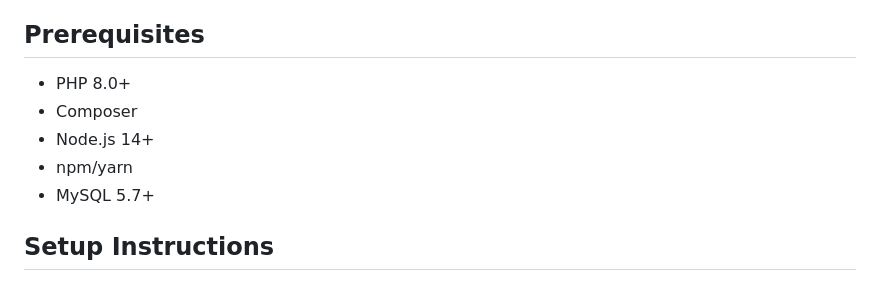
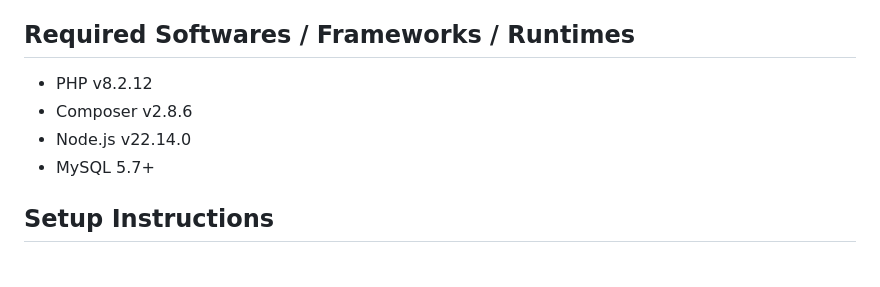
Before and after one commit to MrShadow03/Laravel-Vue-Customer-Support-System-Final, a Markdown page: README.md, the part around the change. Drawn GitHub-style.

```diff
--- a/README.md
+++ b/README.md
@@ -14,12 +14,11 @@ A full-stack real-time chat application built with Laravel backend and Vue.js fr
 - [Assumptions](#assumptions)
 - [Troubleshooting](#troubleshooting)
 
-## Prerequisites
+## Required Softwares / Frameworks / Runtimes
 
-- PHP 8.0+
-- Composer
-- Node.js 14+
-- npm/yarn
+- PHP v8.2.12
+- Composer v2.8.6
+- Node.js v22.14.0
 - MySQL 5.7+
 
 ## Setup Instructions
```
